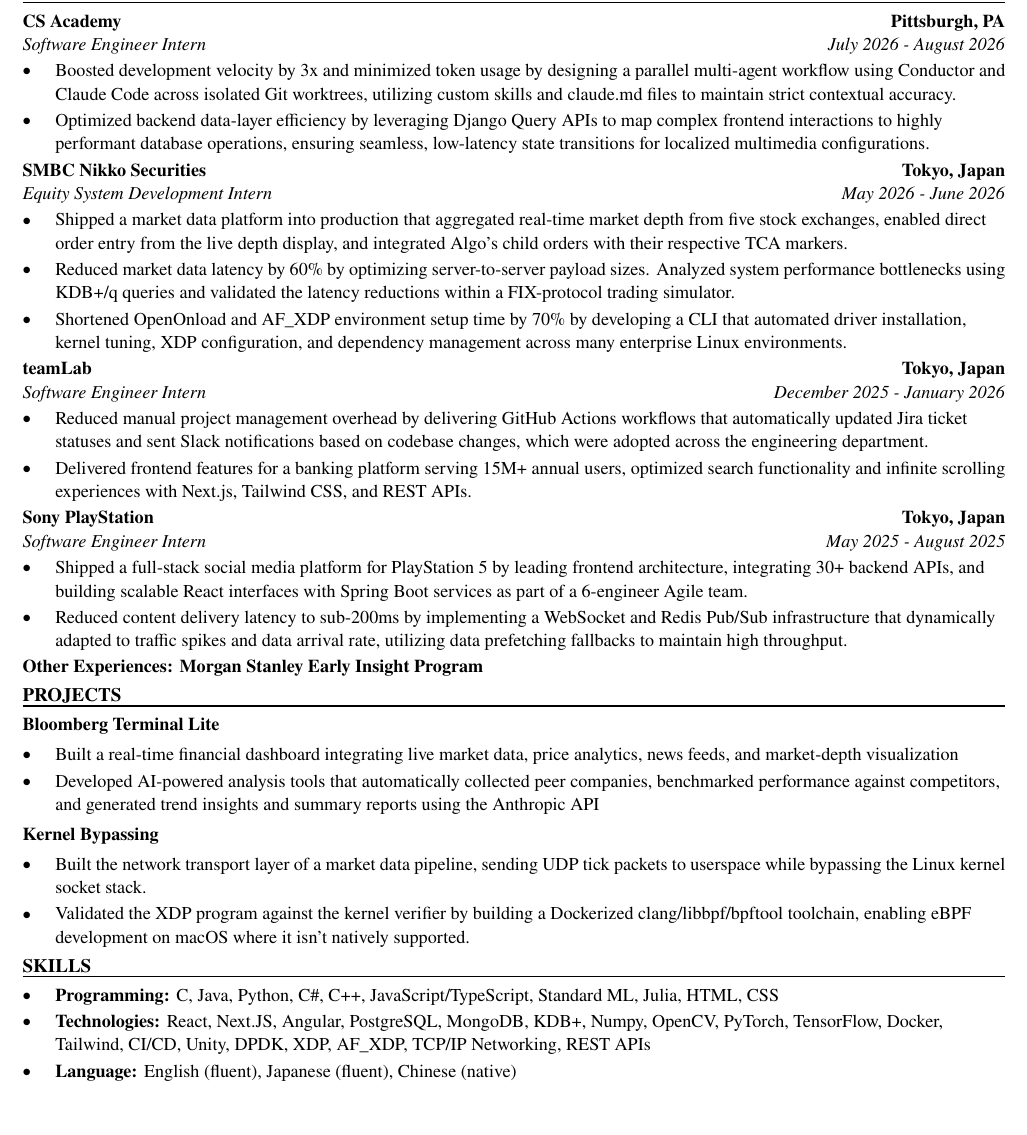
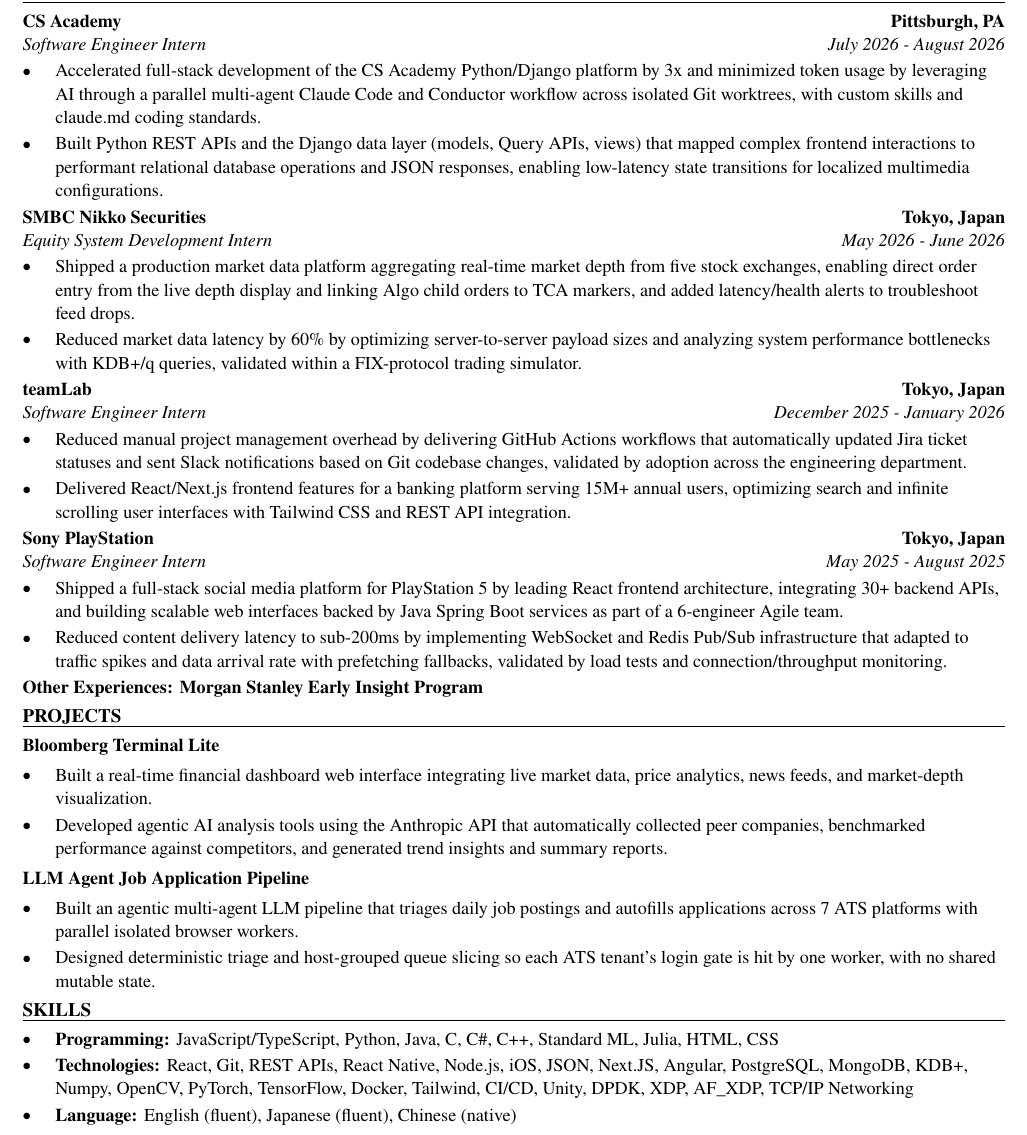
Before and after one commit to xinyichan04/resume, a LaTeX CV (resume.tex, which reads skills.tex): part of the page, cut so that both start at the same text, the shorter picture padded with empty space. Compiled offline with pdfLaTeX.

Commit message:
Tailor for Constellation Brands: Intern, Full Stack Engineer (ATS score 68.0 -> 100.0)

```diff
--- a/resume.tex
+++ b/resume.tex
@@ -52,41 +52,40 @@
 \section*{WORK EXPERIENCE}
 \entry{CS Academy}{Pittsburgh, PA}{Software Engineer Intern}{July 2026 - August 2026}
 \begin{itemize}
-  \item Boosted development velocity by 3x and minimized token usage by designing a parallel multi-agent workflow using Conductor and Claude Code across isolated Git worktrees, utilizing custom skills and claude.md files to maintain strict contextual accuracy.
-  \item Optimized backend data-layer efficiency by leveraging Django Query APIs to map complex frontend interactions to highly performant database operations, ensuring seamless, low-latency state transitions for localized multimedia configurations.
+  \item Accelerated full-stack development of the CS Academy Python/Django platform by 3x and minimized token usage by leveraging AI through a parallel multi-agent Claude Code and Conductor workflow across isolated Git worktrees, with custom skills and claude.md coding standards.
+  \item Built Python REST APIs and the Django data layer (models, Query APIs, views) that mapped complex frontend interactions to performant relational database operations and JSON responses, enabling low-latency state transitions for localized multimedia configurations.
 \end{itemize}
 
 \entry{SMBC Nikko Securities}{Tokyo, Japan}{Equity System Development Intern}{May 2026 - June 2026}
 \begin{itemize}
-  \item Shipped a market data platform into production that aggregated real-time market depth from five stock exchanges, enabled direct order entry from the live depth display, and integrated Algo's child orders with their respective TCA markers.
-  \item Reduced market data latency by 60\% by optimizing server-to-server payload sizes. Analyzed system performance bottlenecks using KDB+/q queries and validated the latency reductions within a FIX-protocol trading simulator.
-  \item Shortened OpenOnload and AF\_XDP environment setup time by 70\% by developing a CLI that automated driver installation, kernel tuning, XDP configuration, and dependency management across many enterprise Linux environments.
+  \item Shipped a production market data platform aggregating real-time market depth from five stock exchanges, enabling direct order entry from the live depth display and linking Algo child orders to TCA markers, and added latency/health alerts to troubleshoot feed drops.
+  \item Reduced market data latency by 60\% by optimizing server-to-server payload sizes and analyzing system performance bottlenecks with KDB+/q queries, validated within a FIX-protocol trading simulator.
 \end{itemize}
 
 \entry{teamLab}{Tokyo, Japan}{Software Engineer Intern}{December 2025 - January 2026}
 \begin{itemize}
-  \item Reduced manual project management overhead by delivering GitHub Actions workflows that automatically updated Jira ticket statuses and sent Slack notifications based on codebase changes, which were adopted across the engineering department.
-  \item Delivered frontend features for a banking platform serving 15M+ annual users, optimized search functionality and infinite scrolling experiences with Next.js, Tailwind CSS, and REST APIs.
+  \item Reduced manual project management overhead by delivering GitHub Actions workflows that automatically updated Jira ticket statuses and sent Slack notifications based on Git codebase changes, validated by adoption across the engineering department.
+  \item Delivered React/Next.js frontend features for a banking platform serving 15M+ annual users, optimizing search and infinite scrolling user interfaces with Tailwind CSS and REST API integration.
 \end{itemize}
 
 \entry{Sony PlayStation}{Tokyo, Japan}{Software Engineer Intern}{May 2025 - August 2025}
 \begin{itemize}
-  \item Shipped a full-stack social media platform for PlayStation 5 by leading frontend architecture, integrating 30+ backend APIs, and building scalable React interfaces with Spring Boot services as part of a 6-engineer Agile team.
-  \item Reduced content delivery latency to sub-200ms by implementing a WebSocket and Redis Pub/Sub infrastructure that dynamically adapted to traffic spikes and data arrival rate, utilizing data prefetching fallbacks to maintain high throughput.
+  \item Shipped a full-stack social media platform for PlayStation 5 by leading React frontend architecture, integrating 30+ backend APIs, and building scalable web interfaces backed by Java Spring Boot services as part of a 6-engineer Agile team.
+  \item Reduced content delivery latency to sub-200ms by implementing WebSocket and Redis Pub/Sub infrastructure that adapted to traffic spikes and data arrival rate with prefetching fallbacks, validated by load tests and connection/throughput monitoring.
 \end{itemize}
 \textbf{Other Experiences: Morgan Stanley Early Insight Program}
 
 \section*{PROJECTS}
 \textbf{Bloomberg Terminal Lite}\par\vspace{2pt}
 \begin{itemize}
-  \item Built a real-time financial dashboard integrating live market data, price analytics, news feeds, and market-depth visualization
-  \item Developed AI-powered analysis tools that automatically collected peer companies, benchmarked performance against competitors, and generated trend insights and summary reports using the Anthropic API
+  \item Built a real-time financial dashboard web interface integrating live market data, price analytics, news feeds, and market-depth visualization.
+  \item Developed agentic AI analysis tools using the Anthropic API that automatically collected peer companies, benchmarked performance against competitors, and generated trend insights and summary reports.
 \end{itemize}
 \vspace{2pt}
-\textbf{Kernel Bypassing}\par\vspace{2pt}
+\textbf{LLM Agent Job Application Pipeline}\par\vspace{2pt}
 \begin{itemize}
-  \item Built the network transport layer of a market data pipeline, sending UDP tick packets to userspace while bypassing the Linux kernel socket stack.
-  \item Validated the XDP program against the kernel verifier by building a Dockerized clang/libbpf/bpftool toolchain, enabling eBPF development on macOS where it isn't natively supported.
+  \item Built an agentic multi-agent LLM pipeline that triages daily job postings and autofills applications across 7 ATS platforms with parallel isolated browser workers.
+  \item Designed deterministic triage and host-grouped queue slicing so each ATS tenant's login gate is hit by one worker, with no shared mutable state.
 \end{itemize}
 
 \input{skills.tex}
--- a/skills.tex
+++ b/skills.tex
@@ -1,7 +1,7 @@
 % SKILLS section: the ONLY part the tailoring system rewrites.
 \section*{SKILLS}
 \begin{itemize}
-  \item \textbf{Programming:} C, Java, Python, C\#, C++, JavaScript/TypeScript, Standard ML, Julia, HTML, CSS
-  \item \textbf{Technologies:} React, Next.JS, Angular, PostgreSQL, MongoDB, KDB+, Numpy, OpenCV, PyTorch, TensorFlow, Docker, Tailwind, CI/CD, Unity, DPDK, XDP, AF\_XDP, TCP/IP Networking, REST APIs
+  \item \textbf{Programming:} JavaScript/TypeScript, Python, Java, C, C\#, C++, Standard ML, Julia, HTML, CSS
+  \item \textbf{Technologies:} React, Git, REST APIs, React Native, Node.js, iOS, JSON, Next.JS, Angular, PostgreSQL, MongoDB, KDB+, Numpy, OpenCV, PyTorch, TensorFlow, Docker, Tailwind, CI/CD, Unity, DPDK, XDP, AF\_XDP, TCP/IP Networking
   \item \textbf{Language:} English (fluent), Japanese (fluent), Chinese (native)
 \end{itemize}
```
